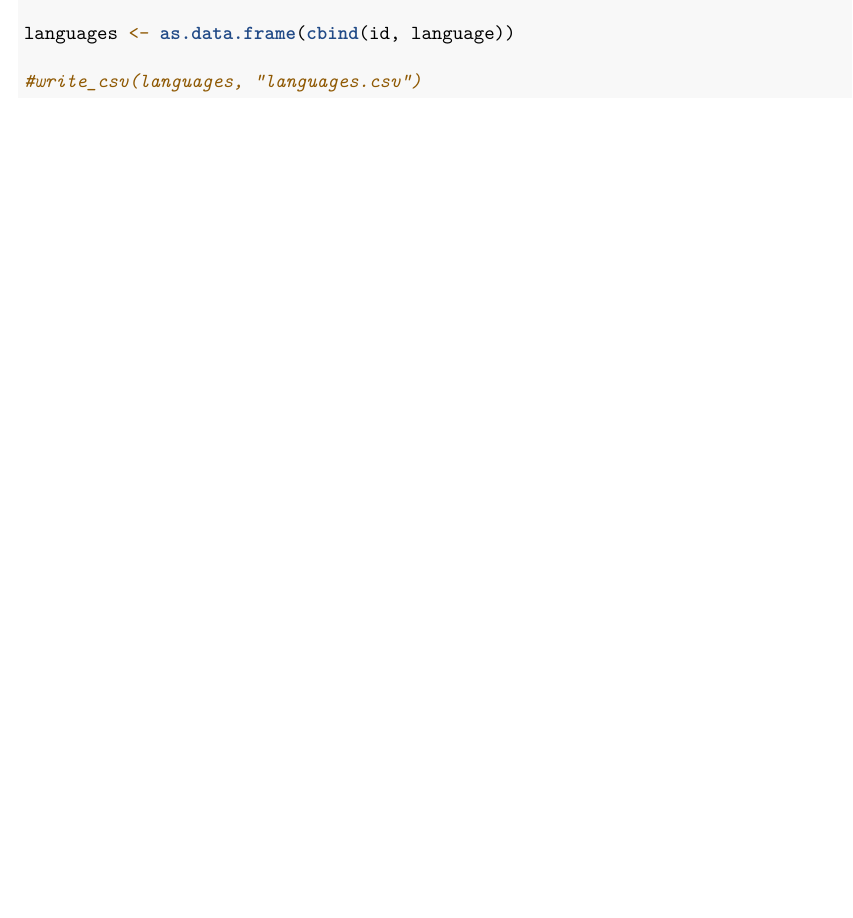
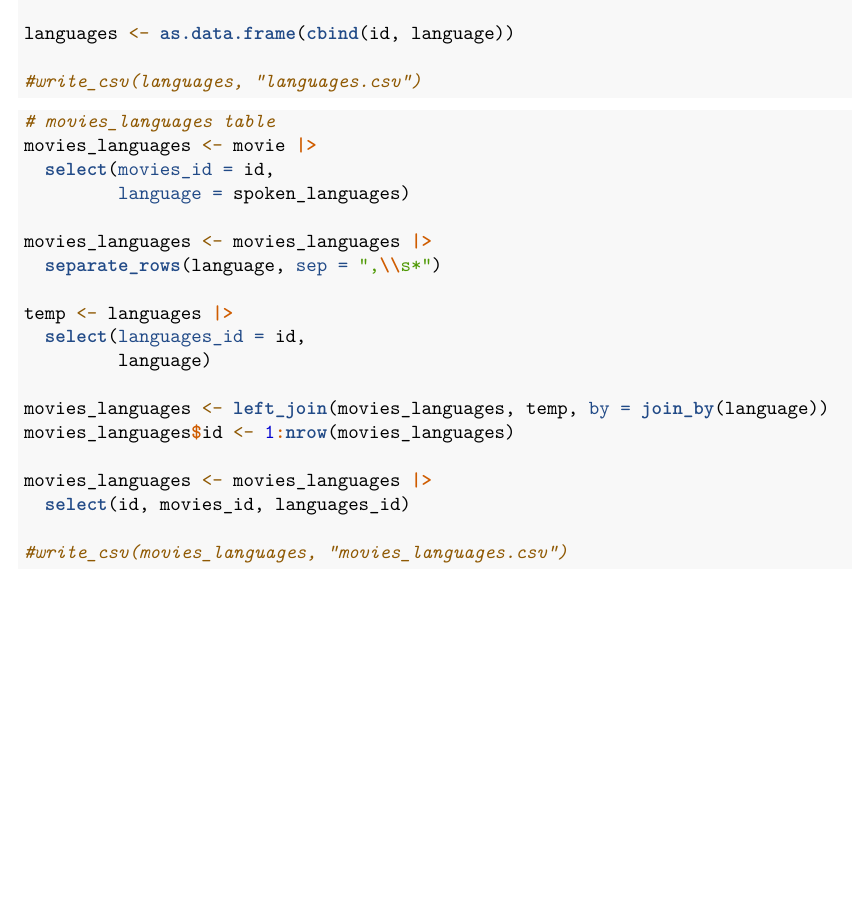
Before and after one commit to hemoses27/SQL_Project, an R Markdown document (Data_Normalization.Rmd): part of page 3 of 3, cut so that both start at the same text. Rendered offline with R 4.5, knitr and Pandoc, then LaTeX, with nearby package versions.

Commit message:
Normalize movies_languages table and save in .csv file

````diff
--- a/Data_Normalization.Rmd
+++ b/Data_Normalization.Rmd
@@ -110,3 +110,25 @@ languages <- as.data.frame(cbind(id, language))
 
 #write_csv(languages, "languages.csv")
 ```
+
+```{r}
+# movies_languages table
+movies_languages <- movie |>
+  select(movies_id = id,
+         language = spoken_languages)
+
+movies_languages <- movies_languages |>
+  separate_rows(language, sep = ",\\s*")
+
+temp <- languages |>
+  select(languages_id = id,
+         language)
+
+movies_languages <- left_join(movies_languages, temp, by = join_by(language))
+movies_languages$id <- 1:nrow(movies_languages)
+
+movies_languages <- movies_languages |>
+  select(id, movies_id, languages_id)
+
+#write_csv(movies_languages, "movies_languages.csv")
+```
````
